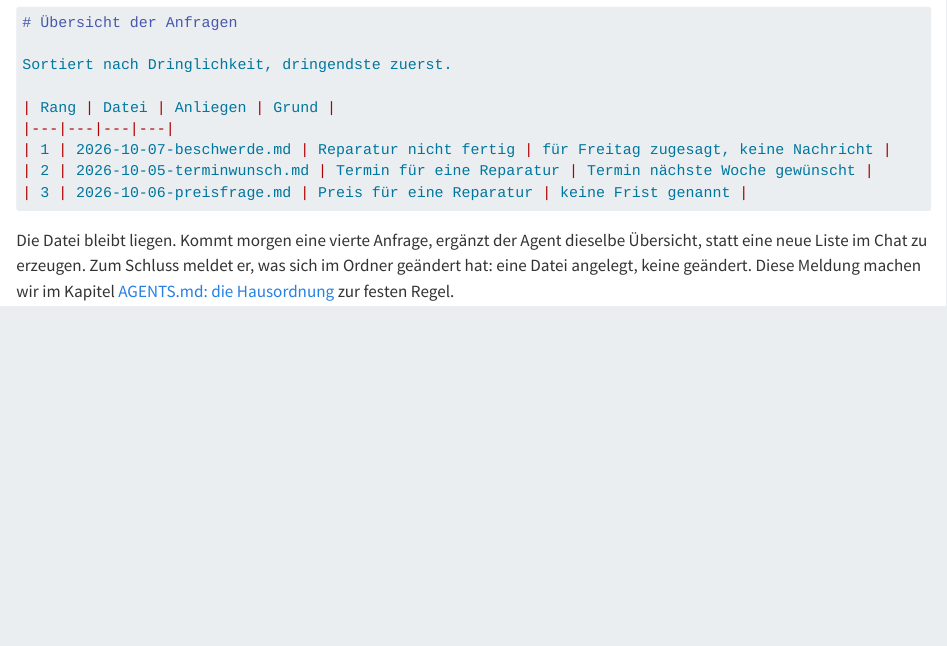
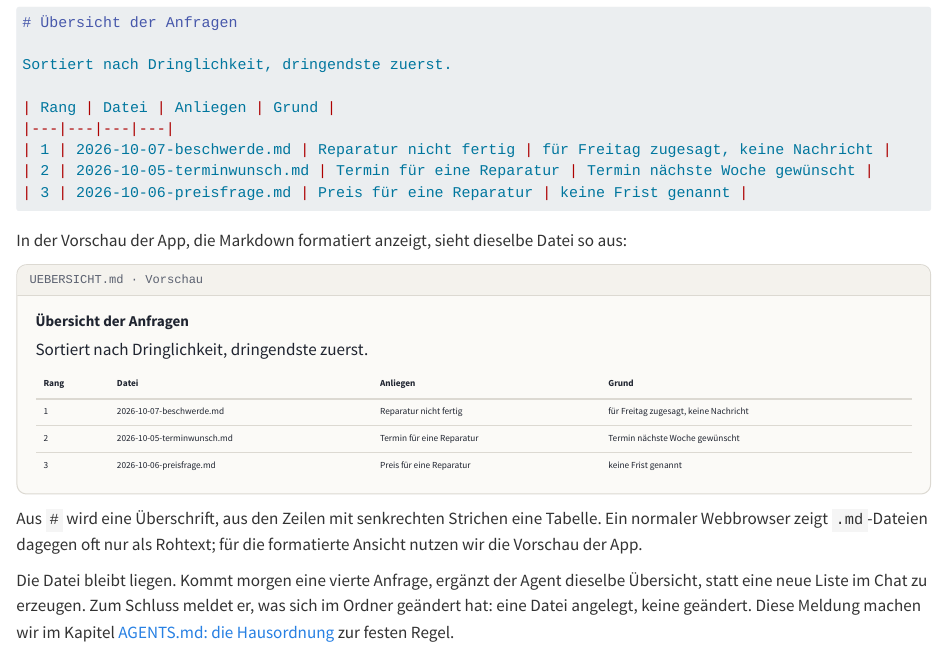
Before and after one commit to kirenz/agent-arbeitsumgebung, a Quarto document (agent-arbeitsumgebung/chat-oder-agent.qmd): the page in a window 1100 px wide, from 2990 px down. Rendered offline with R 4.5, knitr and Pandoc in place of Quarto, with nearby package versions.

Commit message:
Kapitel 1: formatierte Vorschau von UEBERSICHT.md unter dem Rohtext
Co-Authored-By: Claude Opus 5.5 <noreply@anthropic.com>

````diff
--- a/agent-arbeitsumgebung/chat-oder-agent.qmd
+++ b/agent-arbeitsumgebung/chat-oder-agent.qmd
@@ -92,6 +92,28 @@ Sortiert nach Dringlichkeit, dringendste zuerst.
 | 2 | 2026-10-05-terminwunsch.md | Termin für eine Reparatur | Termin nächste Woche gewünscht |
 | 3 | 2026-10-06-preisfrage.md | Preis für eine Reparatur | keine Frist genannt |
 ```
+
+In der Vorschau der App, die Markdown formatiert anzeigt, sieht dieselbe Datei so aus:
+
+```{=html}
+<div style="border:1px solid #dcd9d2;border-radius:10px;overflow:hidden;background:#fbfaf7;margin:0 0 1.2rem">
+  <div style="padding:6px 12px;background:#f4f2ed;border-bottom:1px solid #dcd9d2;font-size:12px;color:#5b6170;font-family:ui-monospace,Menlo,monospace">UEBERSICHT.md · Vorschau</div>
+  <div style="padding:14px 18px;color:#1f2430">
+    <div style="font-size:1.5rem;font-weight:700;margin:0 0 .5rem">Übersicht der Anfragen</div>
+    <p style="margin:0 0 .8rem">Sortiert nach Dringlichkeit, dringendste zuerst.</p>
+    <div style="overflow-x:auto"><table style="border-collapse:collapse;width:100%;font-size:.92rem">
+      <thead><tr style="border-bottom:2px solid #dcd9d2;text-align:left"><th style="padding:6px 8px">Rang</th><th style="padding:6px 8px">Datei</th><th style="padding:6px 8px">Anliegen</th><th style="padding:6px 8px">Grund</th></tr></thead>
+      <tbody>
+        <tr style="border-bottom:1px solid #dcd9d2"><td style="padding:6px 8px">1</td><td style="padding:6px 8px">2026-10-07-beschwerde.md</td><td style="padding:6px 8px">Reparatur nicht fertig</td><td style="padding:6px 8px">für Freitag zugesagt, keine Nachricht</td></tr>
+        <tr style="border-bottom:1px solid #dcd9d2"><td style="padding:6px 8px">2</td><td style="padding:6px 8px">2026-10-05-terminwunsch.md</td><td style="padding:6px 8px">Termin für eine Reparatur</td><td style="padding:6px 8px">Termin nächste Woche gewünscht</td></tr>
+        <tr><td style="padding:6px 8px">3</td><td style="padding:6px 8px">2026-10-06-preisfrage.md</td><td style="padding:6px 8px">Preis für eine Reparatur</td><td style="padding:6px 8px">keine Frist genannt</td></tr>
+      </tbody>
+    </table></div>
+  </div>
+</div>
+```
+
+Aus `#` wird eine Überschrift, aus den Zeilen mit senkrechten Strichen eine Tabelle. Ein normaler Webbrowser zeigt `.md`-Dateien dagegen oft nur als Rohtext; für die formatierte Ansicht nutzen wir die Vorschau der App.
 
 Die Datei bleibt liegen. Kommt morgen eine vierte Anfrage, ergänzt der Agent dieselbe Übersicht, statt eine neue Liste im Chat zu erzeugen. Zum Schluss meldet er, was sich im Ordner geändert hat: eine Datei angelegt, keine geändert. Diese Meldung machen wir im Kapitel [AGENTS.md: die Hausordnung](agents-md.qmd) zur festen Regel.
 
````
